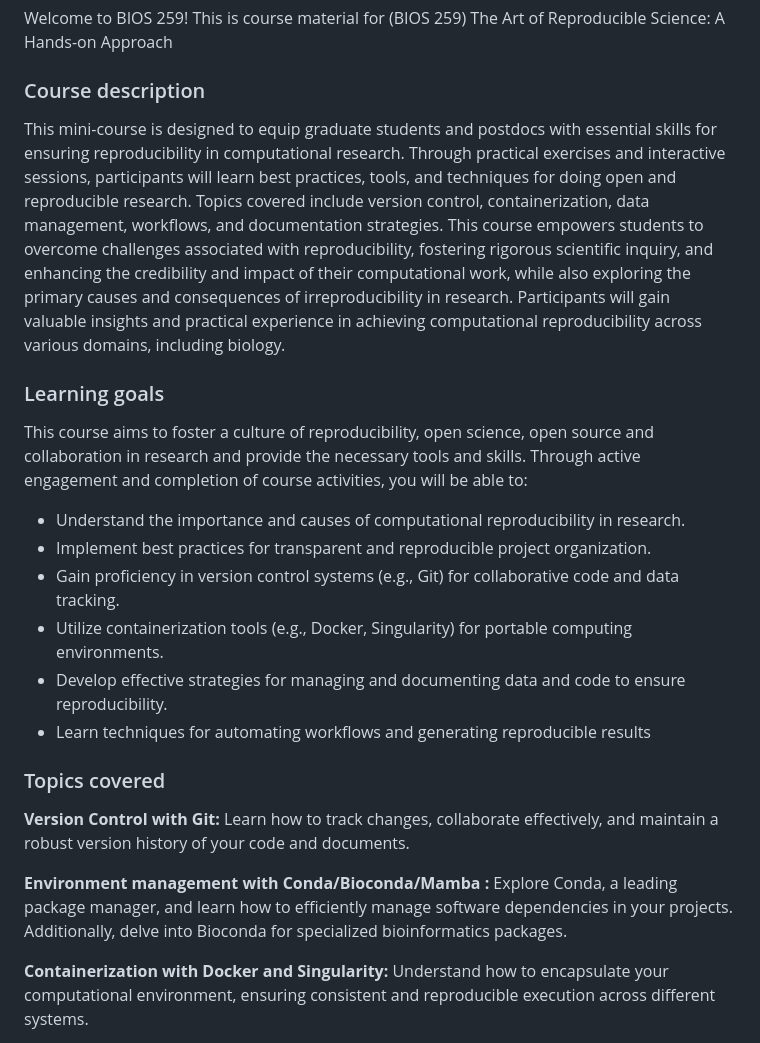
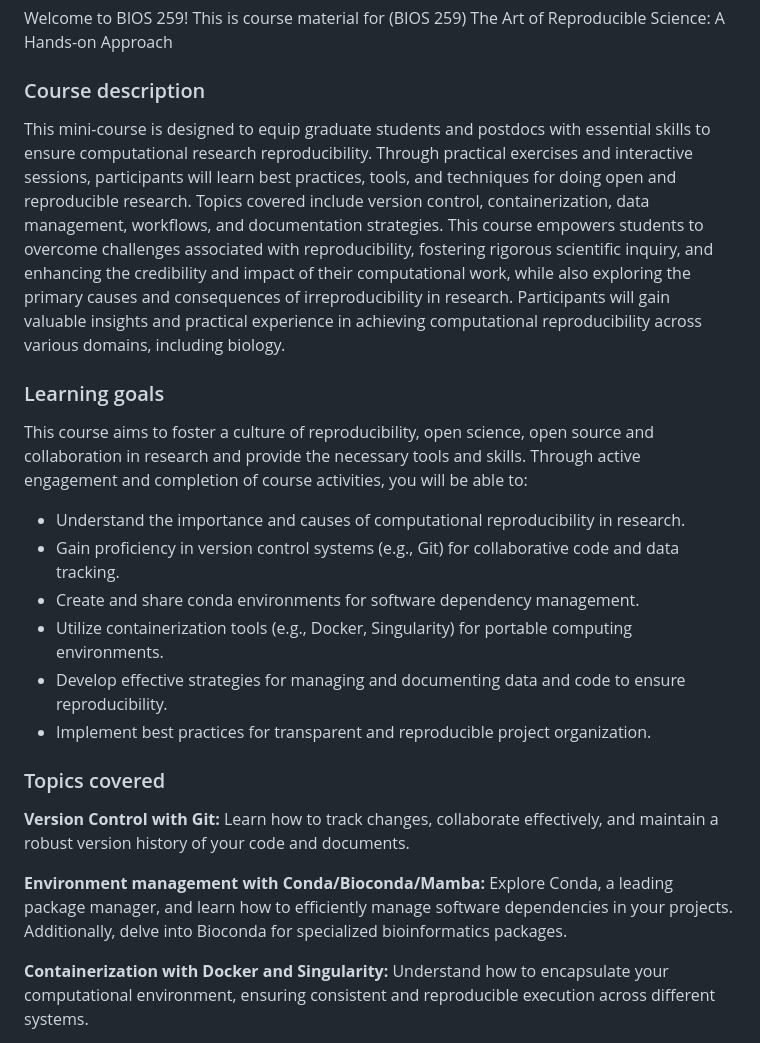
Before and after one commit to asntech/bios259-w24, a Markdown page: README.md, the part around the change. GitHub-like rendering.

```diff
--- a/README.md
+++ b/README.md
@@ -3,24 +3,23 @@ Welcome to BIOS 259! This is course material for (BIOS 259) The Art of Reproduci
 
 ### Course description
 
-This mini-course is designed to equip graduate students and postdocs with essential skills for ensuring reproducibility in computational research. Through practical exercises and interactive sessions, participants will learn best practices, tools, and techniques for doing open and reproducible research. Topics covered include version control, containerization, data management, workflows, and documentation strategies. This course empowers students to overcome challenges associated with reproducibility, fostering rigorous scientific inquiry, and enhancing the credibility and impact of their computational work, while also exploring the primary causes and consequences of irreproducibility in research. Participants will gain valuable insights and practical experience in achieving computational reproducibility across various domains, including biology.
+This mini-course is designed to equip graduate students and postdocs with essential skills to ensure computational research reproducibility. Through practical exercises and interactive sessions, participants will learn best practices, tools, and techniques for doing open and reproducible research. Topics covered include version control, containerization, data management, workflows, and documentation strategies. This course empowers students to overcome challenges associated with reproducibility, fostering rigorous scientific inquiry, and enhancing the credibility and impact of their computational work, while also exploring the primary causes and consequences of irreproducibility in research. Participants will gain valuable insights and practical experience in achieving computational reproducibility across various domains, including biology.
 
 ### Learning goals
 
 This course aims to foster a culture of reproducibility, open science, open source and collaboration in research and provide the necessary tools and skills. Through active engagement and completion of course activities, you will be able to:
 - Understand the importance and causes of computational reproducibility in research.
-- Implement best practices for transparent and reproducible project organization.
 - Gain proficiency in version control systems (e.g., Git) for collaborative code and data tracking.
+- Create and share conda environments for software dependency management.
 - Utilize containerization tools (e.g., Docker, Singularity) for portable computing environments.
 - Develop effective strategies for managing and documenting data and code to ensure reproducibility.
-- Learn techniques for automating workflows and generating reproducible results
-
+- Implement best practices for transparent and reproducible project organization.
 
 ### Topics covered
 
 **Version Control with Git:** Learn how to track changes, collaborate effectively, and maintain a robust version history of your code and documents.
 
-**Environment management with Conda/Bioconda/Mamba :** Explore Conda, a leading package manager, and learn how to efficiently manage software dependencies in your projects. Additionally, delve into Bioconda for specialized bioinformatics packages.
+**Environment management with Conda/Bioconda/Mamba:** Explore Conda, a leading package manager, and learn how to efficiently manage software dependencies in your projects. Additionally, delve into Bioconda for specialized bioinformatics packages.
 
 **Containerization with Docker and Singularity:**
 Understand how to encapsulate your computational environment, ensuring consistent and reproducible execution across different systems.
```
